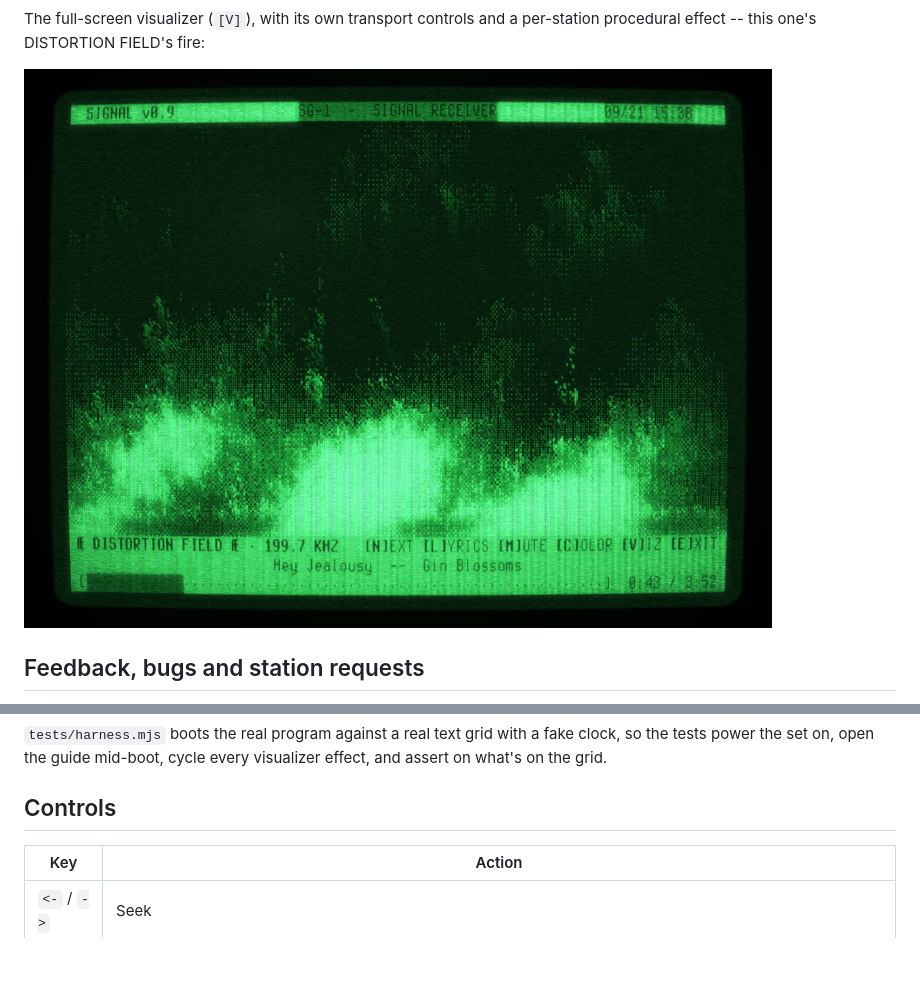
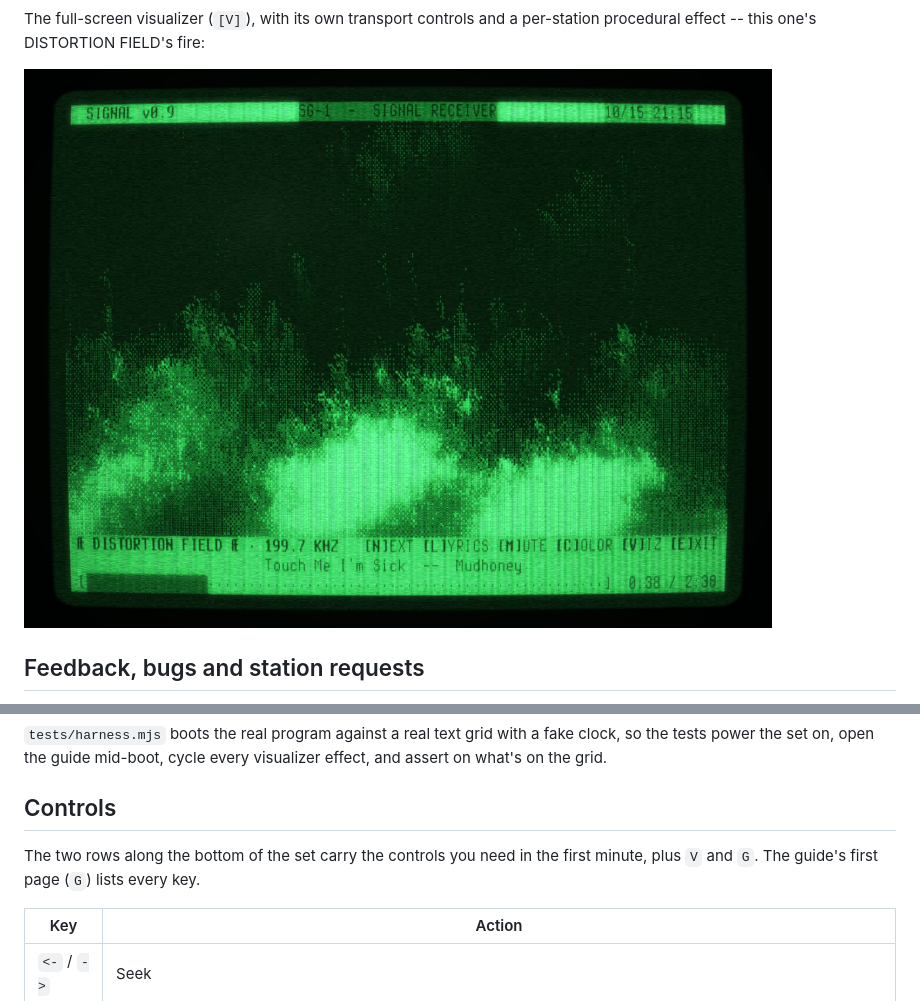
Before and after one commit to hyphen8d/signal, a Markdown page: README.md, 2 parts joined by grey strips. GitHub-like rendering; pictures changed too: screenshots/visualizer.jpg; blank space fills up the shorter version.

```diff
--- a/README.md
+++ b/README.md
@@ -220,6 +220,9 @@ fake clock, so the tests power the set on, open the guide mid-boot, cycle
 every visualizer effect, and assert on what's on the grid.
 
 ## Controls
+
+The two rows along the bottom of the set carry the controls you need in the
+first minute, plus `V` and `G`. The guide's first page (`G`) lists every key.
 
 | Key | Action |
 |---|---|
```
Also changed, not shown: screenshots/display-modes.jpg, screenshots/guide.jpg, screenshots/hero.jpg, screenshots/kofi-cover.jpg, screenshots/og.jpg, 5 other files.
